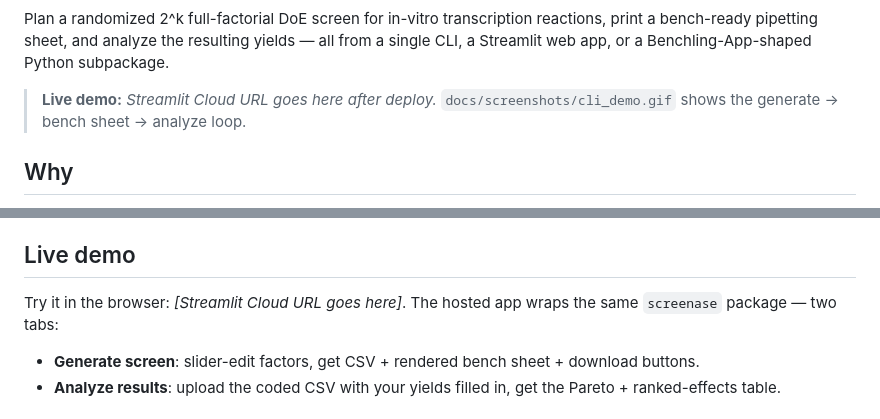
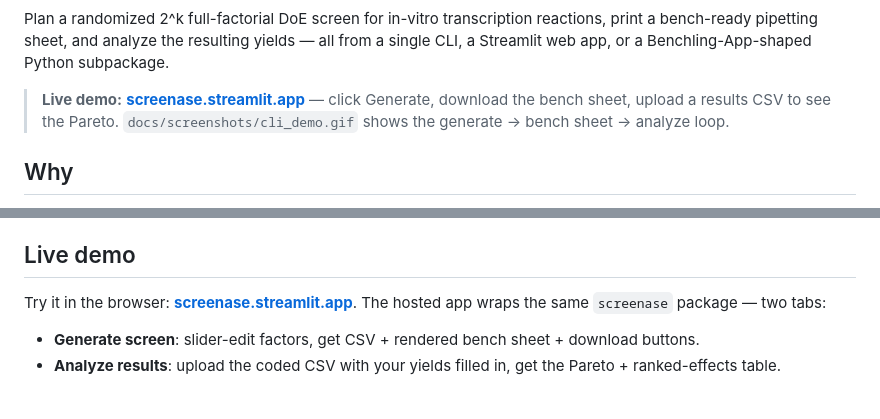
Before and after one commit to ethanarnold/screenase, a Markdown page: README.md, 2 parts joined by grey strips. GitHub-like rendering.

Commit message:
Add live Streamlit URL to README hero + badge
App deployed at https://screenase.streamlit.app/.

Co-Authored-By: Claude Opus 4.7 (1M context) <noreply@anthropic.com>

```diff
--- a/README.md
+++ b/README.md
@@ -8,7 +9,7 @@ reactions, print a bench-ready pipetting sheet, and analyze the resulting
 yields — all from a single CLI, a Streamlit web app, or a Benchling-App-shaped
 Python subpackage.
 
-> **Live demo:** _Streamlit Cloud URL goes here after deploy._
+> **Live demo:** **[screenase.streamlit.app](https://screenase.streamlit.app/)** — click Generate, download the bench sheet, upload a results CSV to see the Pareto.
 > `docs/screenshots/cli_demo.gif` shows the generate → bench sheet → analyze loop.
 
 ## Why
@@ -68,7 +69,7 @@ factors:
 
 ## Live demo
 
-Try it in the browser: _[Streamlit Cloud URL goes here]_.
+Try it in the browser: **[screenase.streamlit.app](https://screenase.streamlit.app/)**.
 The hosted app wraps the same `screenase` package — two tabs:
 
 - **Generate screen**: slider-edit factors, get CSV + rendered bench sheet + download buttons.
```
Also changed, not shown: other parts of README.md (+1 -0 lines).
